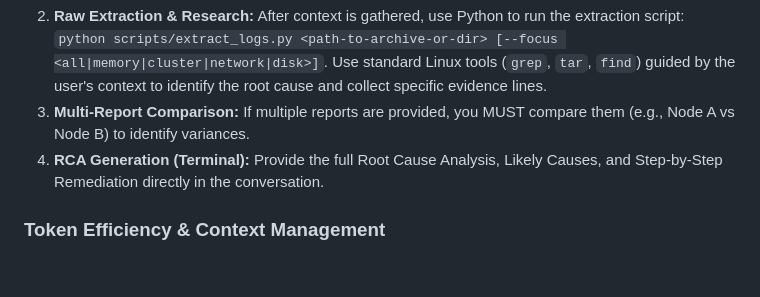
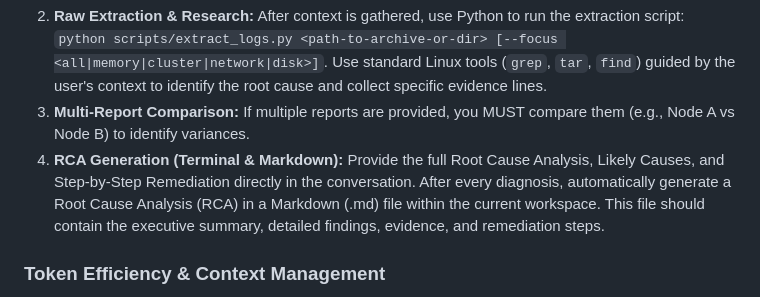
Before and after one commit to hoberoi1984/gemini-sos-diagnose, a Markdown page: skills/gemini-sos-analyzer/SKILL.md, the part around the change. GitHub-like rendering; blank space fills up the shorter version.

```diff
--- a/skills/gemini-sos-analyzer/SKILL.md
+++ b/skills/gemini-sos-analyzer/SKILL.md
@@ -12,7 +12,7 @@ When the user asks you to diagnose one or more `sosreport` archives or folders,
 Do not proceed to the extraction step until the user has provided this context or explicitly instructed you to proceed without it.
 2. **Raw Extraction & Research:** After context is gathered, use Python to run the extraction script: `python scripts/extract_logs.py <path-to-archive-or-dir> [--focus <all|memory|cluster|network|disk>]`. Use standard Linux tools (`grep`, `tar`, `find`) guided by the user's context to identify the root cause and collect specific evidence lines.
 3. **Multi-Report Comparison:** If multiple reports are provided, you MUST compare them (e.g., Node A vs Node B) to identify variances.
-4. **RCA Generation (Terminal):** Provide the full Root Cause Analysis, Likely Causes, and Step-by-Step Remediation directly in the conversation.
+4. **RCA Generation (Terminal & Markdown):** Provide the full Root Cause Analysis, Likely Causes, and Step-by-Step Remediation directly in the conversation. After every diagnosis, automatically generate a Root Cause Analysis (RCA) in a Markdown (.md) file within the current workspace. This file should contain the executive summary, detailed findings, evidence, and remediation steps.
 ### Token Efficiency & Context Management
 * **Avoid Terminal Flooding:** When running extraction scripts or extracting large log files, **NEVER** dump the entire raw output into the terminal.
 * **Log Redirection & Chunking:** Large command output streams or extracted files should be filtered dynamically inside your Python scripts. Standard stdout dumps should be concise, leveraging grouping and de-duplication.
```
